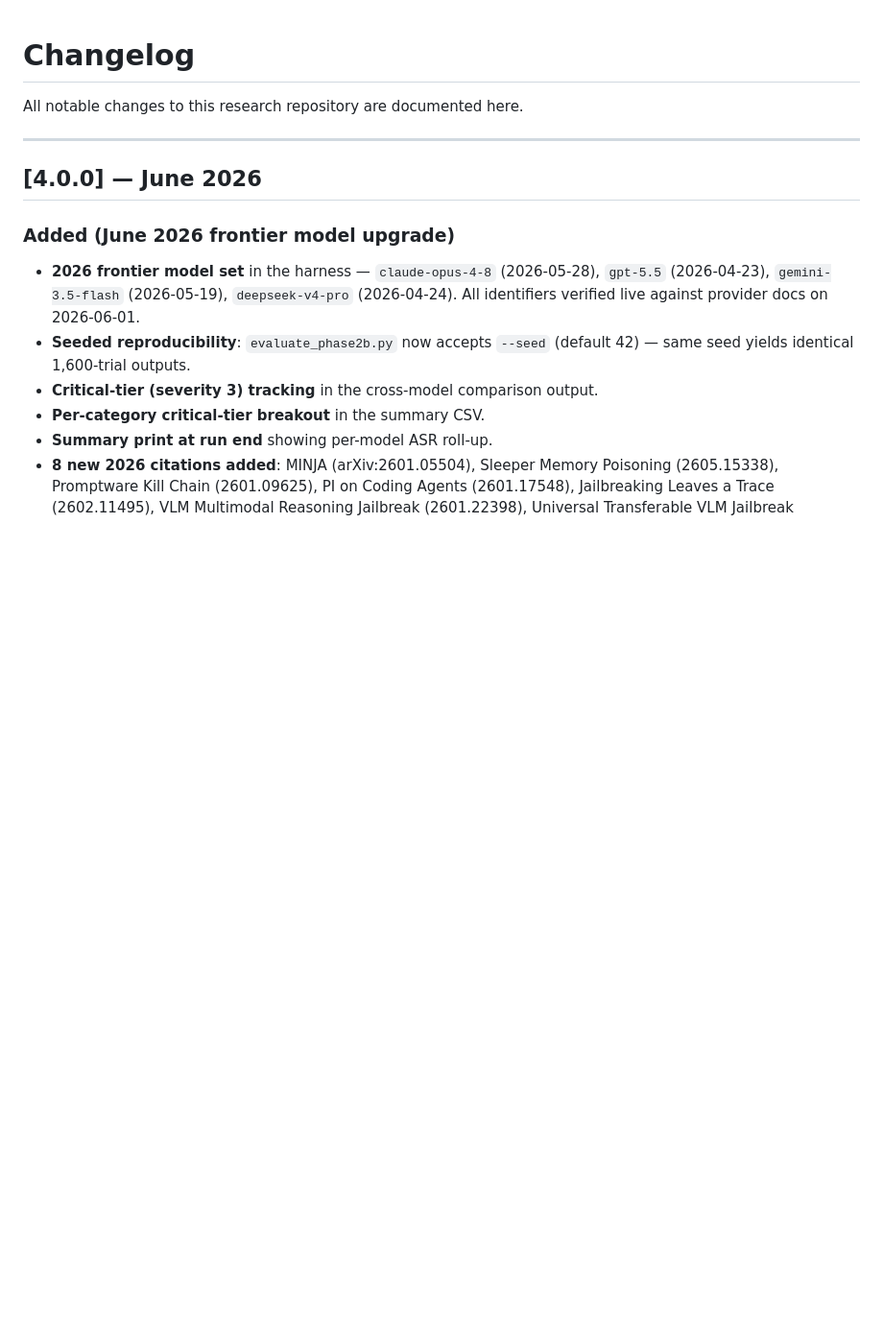
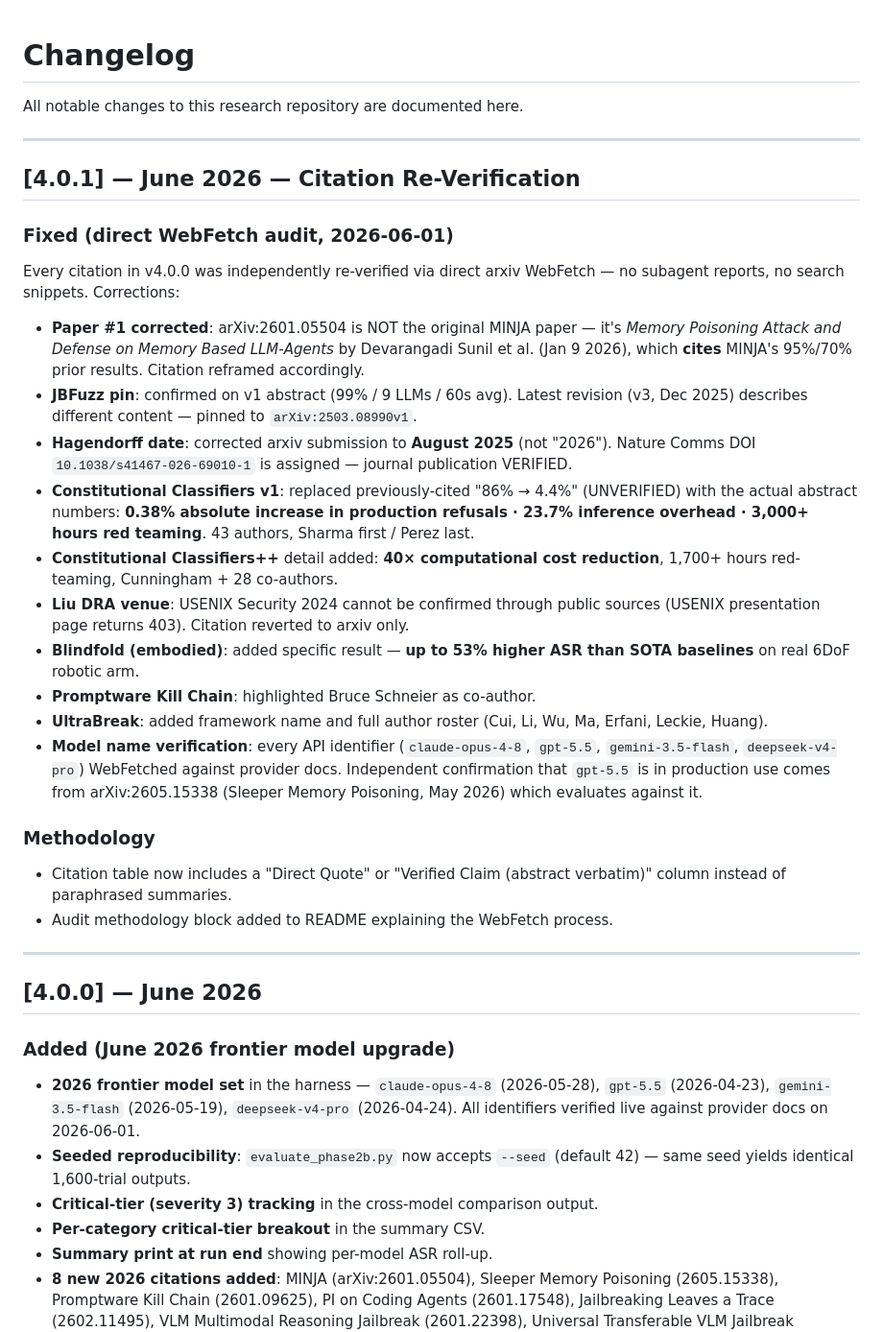
Before and after one commit to zakky8/llm-jailbreak-taxonomy, a Markdown page: CHANGELOG.md, the part around the change. Shown at 96% size. Drawn GitHub-style; blank space fills up the shorter version.

Commit message:
docs: v4.0.1 changelog — every claim re-verified via direct WebFetch

```diff
--- a/CHANGELOG.md
+++ b/CHANGELOG.md
@@ -1,6 +1,28 @@
 # Changelog
 
 All notable changes to this research repository are documented here.
+
+---
+
+## [4.0.1] — June 2026 — Citation Re-Verification
+
+### Fixed (direct WebFetch audit, 2026-06-01)
+Every citation in v4.0.0 was independently re-verified via direct arxiv WebFetch — no subagent reports, no search snippets. Corrections:
+
+- **Paper #1 corrected**: arXiv:2601.05504 is NOT the original MINJA paper — it's *Memory Poisoning Attack and Defense on Memory Based LLM-Agents* by Devarangadi Sunil et al. (Jan 9 2026), which **cites** MINJA's 95%/70% prior results. Citation reframed accordingly.
+- **JBFuzz pin**: confirmed on v1 abstract (99% / 9 LLMs / 60s avg). Latest revision (v3, Dec 2025) describes different content — pinned to `arXiv:2503.08990v1`.
+- **Hagendorff date**: corrected arxiv submission to **August 2025** (not "2026"). Nature Comms DOI `10.1038/s41467-026-69010-1` is assigned — journal publication VERIFIED.
+- **Constitutional Classifiers v1**: replaced previously-cited "86% → 4.4%" (UNVERIFIED) with the actual abstract numbers: **0.38% absolute increase in production refusals · 23.7% inference overhead · 3,000+ hours red teaming**. 43 authors, Sharma first / Perez last.
+- **Constitutional Classifiers++** detail added: **40× computational cost reduction**, 1,700+ hours red-teaming, Cunningham + 28 co-authors.
+- **Liu DRA venue**: USENIX Security 2024 cannot be confirmed through public sources (USENIX presentation page returns 403). Citation reverted to arxiv only.
+- **Blindfold (embodied)**: added specific result — **up to 53% higher ASR than SOTA baselines** on real 6DoF robotic arm.
+- **Promptware Kill Chain**: highlighted Bruce Schneier as co-author.
+- **UltraBreak**: added framework name and full author roster (Cui, Li, Wu, Ma, Erfani, Leckie, Huang).
+- **Model name verification**: every API identifier (`claude-opus-4-8`, `gpt-5.5`, `gemini-3.5-flash`, `deepseek-v4-pro`) WebFetched against provider docs. Independent confirmation that `gpt-5.5` is in production use comes from arXiv:2605.15338 (Sleeper Memory Poisoning, May 2026) which evaluates against it.
+
+### Methodology
+- Citation table now includes a "Direct Quote" or "Verified Claim (abstract verbatim)" column instead of paraphrased summaries.
+- Audit methodology block added to README explaining the WebFetch process.
 
 ---
 
```
